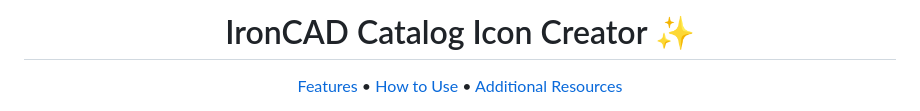
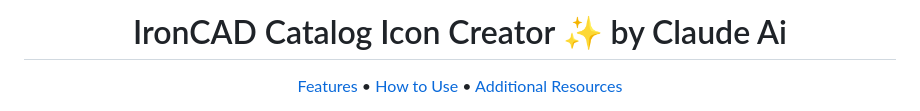
Before and after one commit to BertranK/IronCADCatalogIconCreator, a Markdown page: README.md, the part around the change. Rendered like a GitHub page.

```diff
--- a/README.md
+++ b/README.md
@@ -1,4 +1,4 @@
-<h1 align="center">IronCAD Catalog Icon Creator ✨</h1>
+<h1 align="center">IronCAD Catalog Icon Creator ✨ by Claude Ai</h1>
 
 <p align="center">
   <a href="#features">Features</a> •
```
